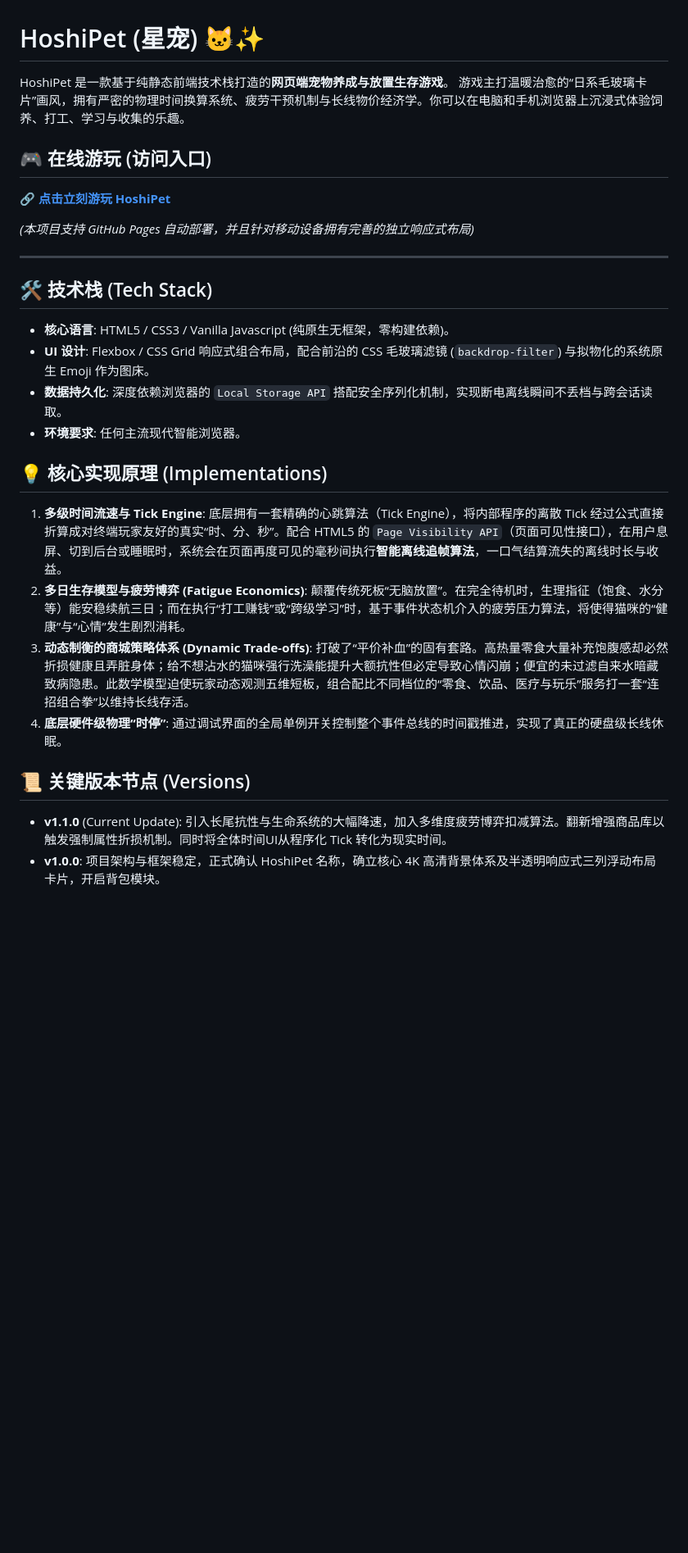
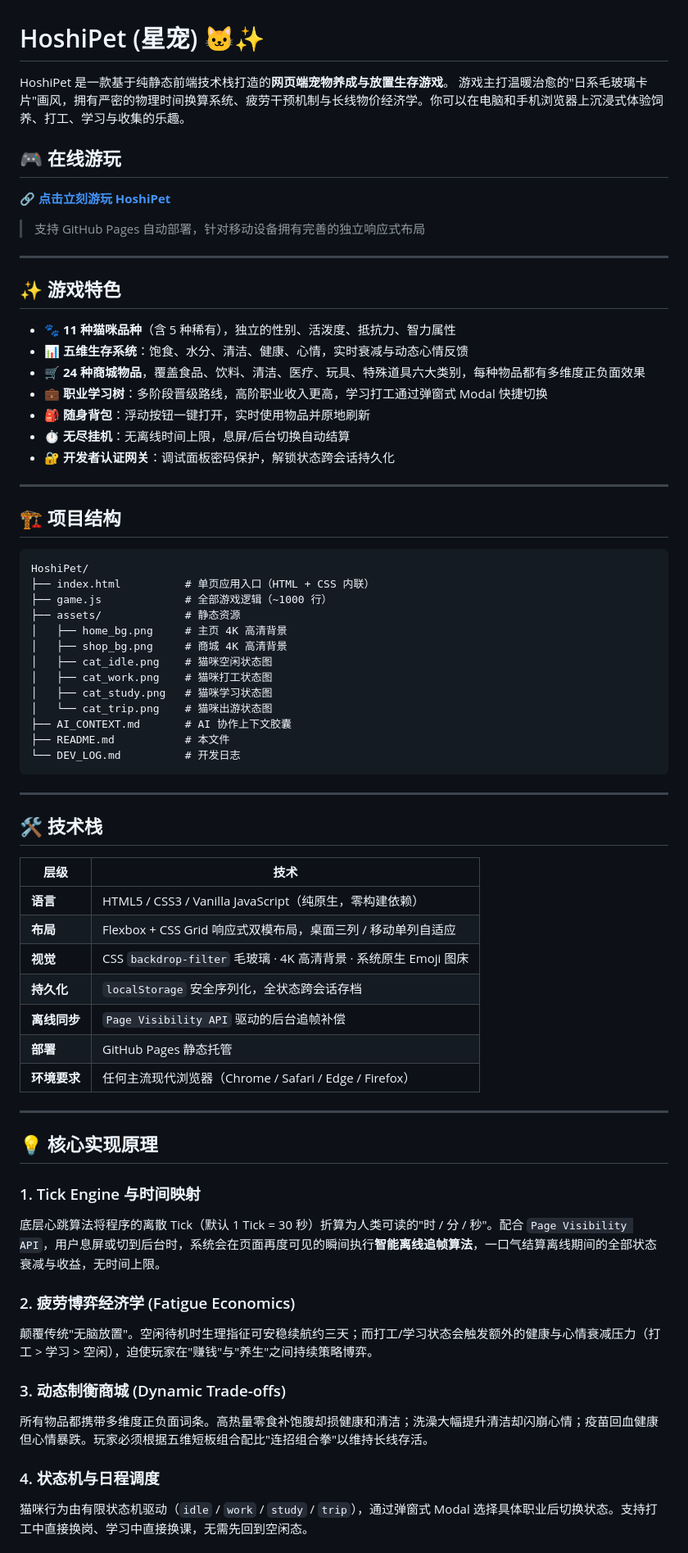
Before and after one commit to EndeRHoshI/HoshiPet, a Markdown page: README.md, the part around one of its changes. Shown at 82% size. Rendered like a GitHub page; blank space fills up the shorter version.

Commit message:
docs: 全面刷新 README.md，补充项目结构、技术栈表格、核心原理与完整版本历史

````diff
--- a/README.md
+++ b/README.md
@@ -1,32 +1,73 @@
 # HoshiPet (星宠) 🐱✨
 
 HoshiPet 是一款基于纯静态前端技术栈打造的**网页端宠物养成与放置生存游戏**。
-游戏主打温暖治愈的“日系毛玻璃卡片”画风，拥有严密的物理时间换算系统、疲劳干预机制与长线物价经济学。你可以在电脑和手机浏览器上沉浸式体验饲养、打工、学习与收集的乐趣。
+游戏主打温暖治愈的"日系毛玻璃卡片"画风，拥有严密的物理时间换算系统、疲劳干预机制与长线物价经济学。你可以在电脑和手机浏览器上沉浸式体验饲养、打工、学习与收集的乐趣。
 
-## 🎮 在线游玩 (访问入口)
+## 🎮 在线游玩
 
 🔗 **[点击立刻游玩 HoshiPet](https://EndeRHoshI.github.io/HoshiPet/)**
 
-*(本项目支持 GitHub Pages 自动部署，并且针对移动设备拥有完善的独立响应式布局)*
+> 支持 GitHub Pages 自动部署，针对移动设备拥有完善的独立响应式布局
 
 ---
 
-## 🛠️ 技术栈 (Tech Stack)
-- **核心语言**: HTML5 / CSS3 / Vanilla Javascript (纯原生无框架，零构建依赖)。
-- **UI 设计**: Flexbox / CSS Grid 响应式组合布局，配合前沿的 CSS 毛玻璃滤镜 (`backdrop-filter`) 与拟物化的系统原生 Emoji 作为图床。
-- **数据持久化**: 深度依赖浏览器的 `Local Storage API` 搭配安全序列化机制，实现断电离线瞬间不丢档与跨会话读取。
-- **环境要求**: 任何主流现代智能浏览器。
+## ✨ 游戏特色
 
-## 💡 核心实现原理 (Implementations)
-1. **多级时间流速与 Tick Engine**:
-   底层拥有一套精确的心跳算法（Tick Engine），将内部程序的离散 Tick 经过公式直接折算成对终端玩家友好的真实“时、分、秒”。配合 HTML5 的 `Page Visibility API`（页面可见性接口），在用户息屏、切到后台或睡眠时，系统会在页面再度可见的毫秒间执行**智能离线追帧算法**，一口气结算流失的离线时长与收益。
-2. **多日生存模型与疲劳博弈 (Fatigue Economics)**:
-   颠覆传统死板“无脑放置”。在完全待机时，生理指征（饱食、水分等）能安稳续航三日；而在执行“打工赚钱”或“跨级学习”时，基于事件状态机介入的疲劳压力算法，将使得猫咪的“健康”与“心情”发生剧烈消耗。
-3. **动态制衡的商城策略体系 (Dynamic Trade-offs)**:
-   打破了“平价补血”的固有套路。高热量零食大量补充饱腹感却必然折损健康且弄脏身体；给不想沾水的猫咪强行洗澡能提升大额抗性但必定导致心情闪崩；便宜的未过滤自来水暗藏致病隐患。此数学模型迫使玩家动态观测五维短板，组合配比不同档位的“零食、饮品、医疗与玩乐”服务打一套“连招组合拳”以维持长线存活。
-4. **底层硬件级物理“时停”**:
-   通过调试界面的全局单例开关控制整个事件总线的时间戳推进，实现了真正的硬盘级长线休眠。
+- 🐾 **11 种猫咪品种**（含 5 种稀有），独立的性别、活泼度、抵抗力、智力属性
+- 📊 **五维生存系统**：饱食、水分、清洁、健康、心情，实时衰减与动态心情反馈
+- 🛒 **24 种商城物品**，覆盖食品、饮料、清洁、医疗、玩具、特殊道具六大类别，每种物品都有多维度正负面效果
+- 💼 **职业学习树**：多阶段晋级路线，高阶职业收入更高，学习打工通过弹窗式 Modal 快捷切换
+- 🎒 **随身背包**：浮动按钮一键打开，实时使用物品并原地刷新
+- ⏱️ **无尽挂机**：无离线时间上限，息屏/后台切换自动结算
+- 🔐 **开发者认证网关**：调试面板密码保护，解锁状态跨会话持久化
 
-## 📜 关键版本节点 (Versions)
-- **v1.1.0** (Current Update): 引入长尾抗性与生命系统的大幅降速，加入多维度疲劳博弈扣减算法。翻新增强商品库以触发强制属性折损机制。同时将全体时间UI从程序化 Tick 转化为现实时间。
-- **v1.0.0**: 项目架构与框架稳定，正式确认 HoshiPet 名称，确立核心 4K 高清背景体系及半透明响应式三列浮动布局卡片，开启背包模块。
+---
+
+## 🏗️ 项目结构
+
+```
+HoshiPet/
+├── index.html          # 单页应用入口（HTML + CSS 内联）
+├── game.js             # 全部游戏逻辑（~1000 行）
+├── assets/             # 静态资源
+│   ├── home_bg.png     # 主页 4K 高清背景
+│   ├── shop_bg.png     # 商城 4K 高清背景
+│   ├── cat_idle.png    # 猫咪空闲状态图
+│   ├── cat_work.png    # 猫咪打工状态图
+│   ├── cat_study.png   # 猫咪学习状态图
+│   └── cat_trip.png    # 猫咪出游状态图
+├── AI_CONTEXT.md       # AI 协作上下文胶囊
+├── README.md           # 本文件
+└── DEV_LOG.md          # 开发日志
+```
+
+---
+
+## 🛠️ 技术栈
+
+| 层级 | 技术 |
+|---|---|
+| **语言** | HTML5 / CSS3 / Vanilla JavaScript（纯原生，零构建依赖） |
+| **布局** | Flexbox + CSS Grid 响应式双模布局，桌面三列 / 移动单列自适应 |
+| **视觉** | CSS `backdrop-filter` 毛玻璃 · 4K 高清背景 · 系统原生 Emoji 图床 |
+| **持久化** | `localStorage` 安全序列化，全状态跨会话存档 |
+| **离线同步** | `Page Visibility API` 驱动的后台追帧补偿 |
+| **部署** | GitHub Pages 静态托管 |
+| **环境要求** | 任何主流现代浏览器（Chrome / Safari / Edge / Firefox） |
+
+---
+
+## 💡 核心实现原理
+
+### 1. Tick Engine 与时间映射
+底层心跳算法将程序的离散 Tick（默认 1 Tick = 30 秒）折算为人类可读的"时 / 分 / 秒"。配合 `Page Visibility API`，用户息屏或切到后台时，系统会在页面再度可见的瞬间执行**智能离线追帧算法**，一口气结算离线期间的全部状态衰减与收益，无时间上限。
+
+### 2. 疲劳博弈经济学 (Fatigue Economics)
+颠覆传统"无脑放置"。空闲待机时生理指征可安稳续航约三天；而打工/学习状态会触发额外的健康与心情衰减压力（打工 > 学习 > 空闲），迫使玩家在"赚钱"与"养生"之间持续策略博弈。
+
+### 3. 动态制衡商城 (Dynamic Trade-offs)
+所有物品都携带多维度正负面词条。高热量零食补饱腹却损健康和清洁；洗澡大幅提升清洁却闪崩心情；疫苗回血健康但心情暴跌。玩家必须根据五维短板组合配比"连招组合拳"以维持长线存活。
+
+### 4. 状态机与日程调度
+猫咪行为由有限状态机驱动（`idle` / `work` / `study` / `trip`），通过弹窗式 Modal 选择具体职业后切换状态。支持打工中直接换岗、学习中直接换课，无需先回到空闲态。
+
````
Also changed, not shown: other parts of README.md (+37 -0 lines).
